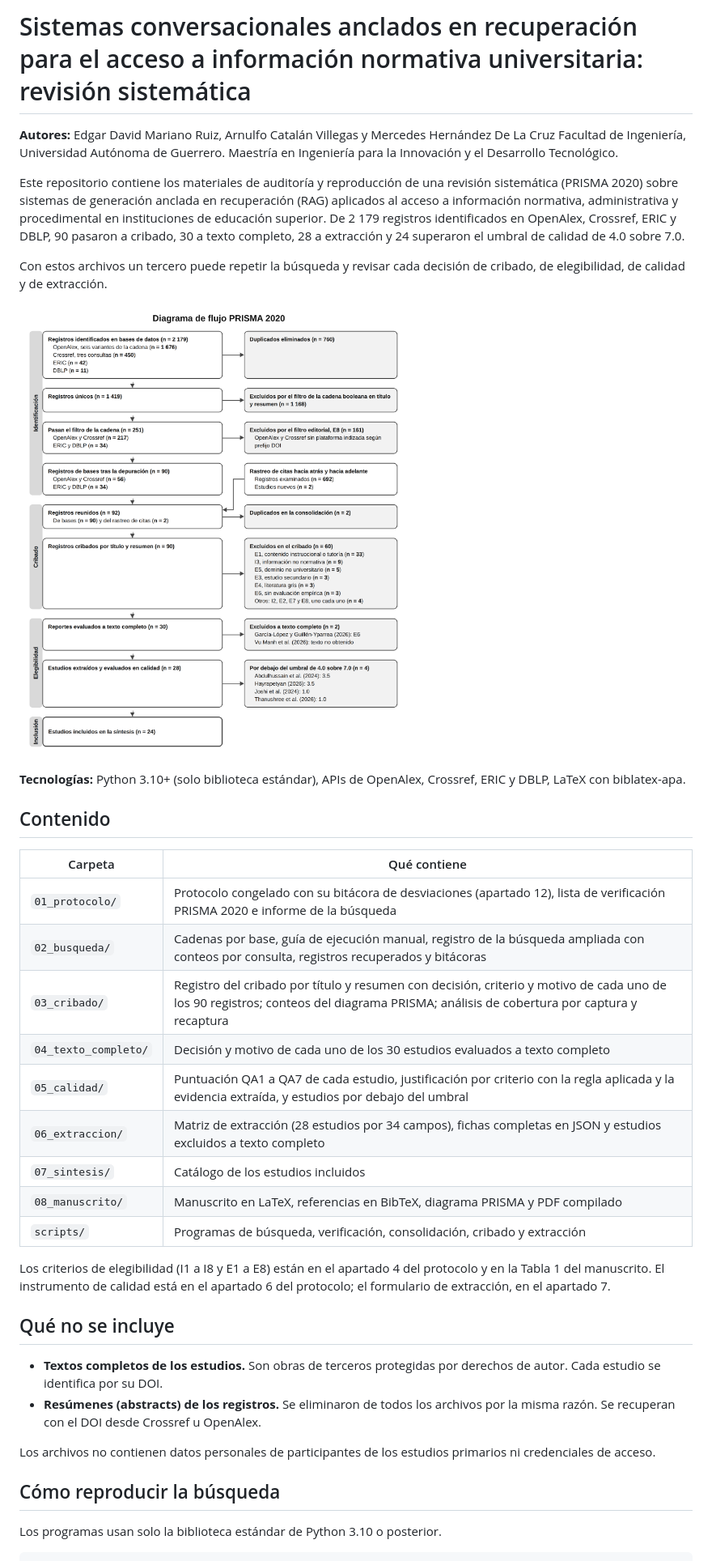
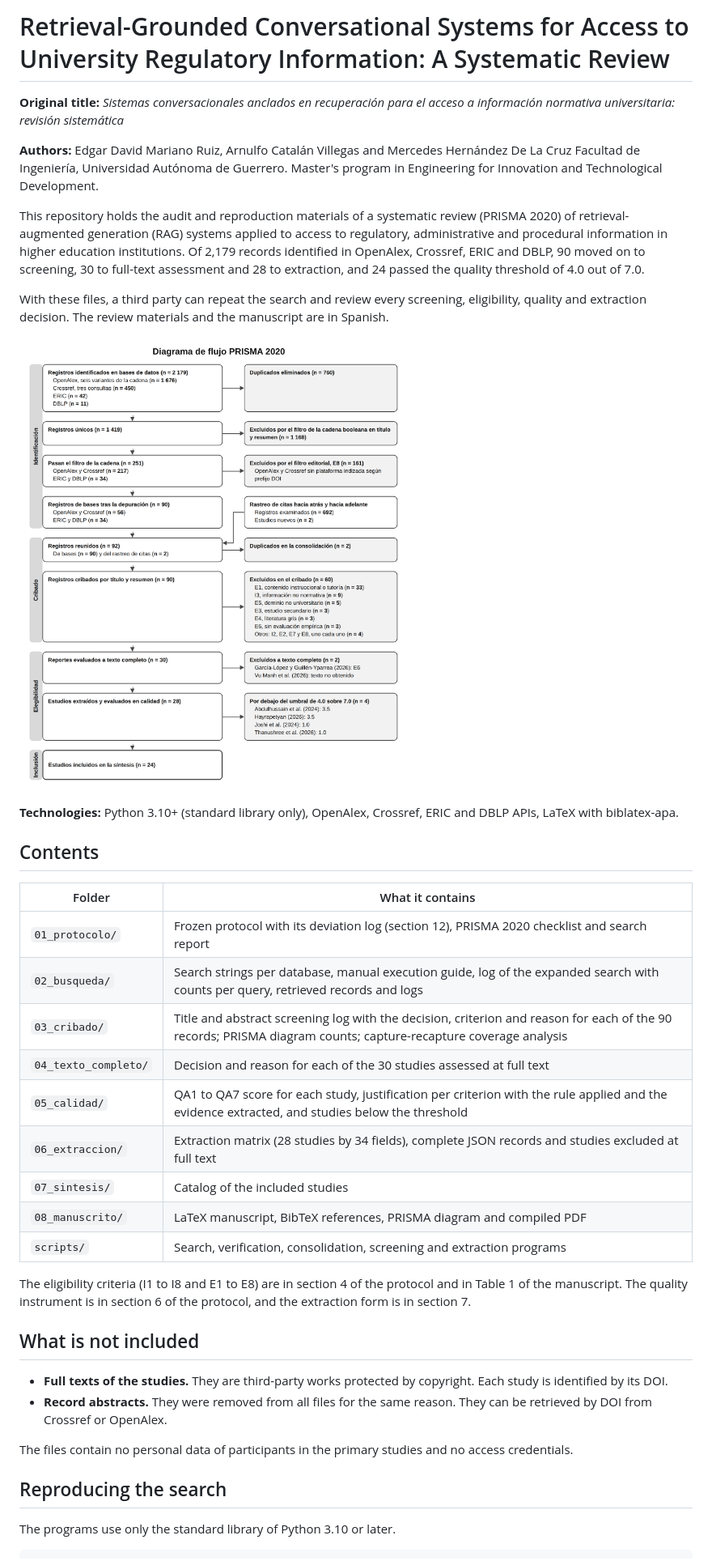
Before and after one commit to DavidMariano300/rsl-rag-normativa-universitaria, a Markdown page: README.md, the part around one of its changes. Shown at 81% size. GitHub-like rendering.

Commit message:
Translate README to English

````diff
--- a/README.md
+++ b/README.md
@@ -1,51 +1,43 @@
-# Sistemas conversacionales anclados en recuperación para el acceso a información normativa universitaria: revisión sistemática
+# Retrieval-Grounded Conversational Systems for Access to University Regulatory Information: A Systematic Review
 
-**Autores:** Edgar David Mariano Ruiz, Arnulfo Catalán Villegas y Mercedes Hernández De La Cruz
-Facultad de Ingeniería, Universidad Autónoma de Guerrero. Maestría en Ingeniería para la Innovación y el Desarrollo Tecnológico.
+**Original title:** *Sistemas conversacionales anclados en recuperación para el acceso a información normativa universitaria: revisión sistemática*
 
-Este repositorio contiene los materiales de auditoría y reproducción de una revisión sistemática
-(PRISMA 2020) sobre sistemas de generación anclada en recuperación (RAG) aplicados al acceso a
-información normativa, administrativa y procedimental en instituciones de educación superior.
-De 2 179 registros identificados en OpenAlex, Crossref, ERIC y DBLP, 90 pasaron a cribado, 30 a
-texto completo, 28 a extracción y 24 superaron el umbral de calidad de 4.0 sobre 7.0.
+**Authors:** Edgar David Mariano Ruiz, Arnulfo Catalán Villegas and Mercedes Hernández De La Cruz
+Facultad de Ingeniería, Universidad Autónoma de Guerrero. Master's program in Engineering for Innovation and Technological Development.
 
-Con estos archivos un tercero puede repetir la búsqueda y revisar cada decisión de cribado,
-de elegibilidad, de calidad y de extracción.
+This repository holds the audit and reproduction materials of a systematic review (PRISMA 2020) of retrieval-augmented generation (RAG) systems applied to access to regulatory, administrative and procedural information in higher education institutions. Of 2,179 records identified in OpenAlex, Crossref, ERIC and DBLP, 90 moved on to screening, 30 to full-text assessment and 28 to extraction, and 24 passed the quality threshold of 4.0 out of 7.0.
 
-![Diagrama de flujo PRISMA 2020 de la revisión](08_manuscrito/diagrama_PRISMA.png)
+With these files, a third party can repeat the search and review every screening, eligibility, quality and extraction decision. The review materials and the manuscript are in Spanish.
 
-**Tecnologías:** Python 3.10+ (solo biblioteca estándar), APIs de OpenAlex, Crossref, ERIC y DBLP, LaTeX con biblatex-apa.
+![PRISMA 2020 flow diagram of the review](08_manuscrito/diagrama_PRISMA.png)
 
-## Contenido
+**Technologies:** Python 3.10+ (standard library only), OpenAlex, Crossref, ERIC and DBLP APIs, LaTeX with biblatex-apa.
 
-| Carpeta | Qué contiene |
+## Contents
+
+| Folder | What it contains |
 |---|---|
-| `01_protocolo/` | Protocolo congelado con su bitácora de desviaciones (apartado 12), lista de verificación PRISMA 2020 e informe de la búsqueda |
-| `02_busqueda/` | Cadenas por base, guía de ejecución manual, registro de la búsqueda ampliada con conteos por consulta, registros recuperados y bitácoras |
-| `03_cribado/` | Registro del cribado por título y resumen con decisión, criterio y motivo de cada uno de los 90 registros; conteos del diagrama PRISMA; análisis de cobertura por captura y recaptura |
-| `04_texto_completo/` | Decisión y motivo de cada uno de los 30 estudios evaluados a texto completo |
-| `05_calidad/` | Puntuación QA1 a QA7 de cada estudio, justificación por criterio con la regla aplicada y la evidencia extraída, y estudios por debajo del umbral |
-| `06_extraccion/` | Matriz de extracción (28 estudios por 34 campos), fichas completas en JSON y estudios excluidos a texto completo |
-| `07_sintesis/` | Catálogo de los estudios incluidos |
-| `08_manuscrito/` | Manuscrito en LaTeX, referencias en BibTeX, diagrama PRISMA y PDF compilado |
-| `scripts/` | Programas de búsqueda, verificación, consolidación, cribado y extracción |
+| `01_protocolo/` | Frozen protocol with its deviation log (section 12), PRISMA 2020 checklist and search report |
+| `02_busqueda/` | Search strings per database, manual execution guide, log of the expanded search with counts per query, retrieved records and logs |
+| `03_cribado/` | Title and abstract screening log with the decision, criterion and reason for each of the 90 records; PRISMA diagram counts; capture-recapture coverage analysis |
+| `04_texto_completo/` | Decision and reason for each of the 30 studies assessed at full text |
+| `05_calidad/` | QA1 to QA7 score for each study, justification per criterion with the rule applied and the evidence extracted, and studies below the threshold |
+| `06_extraccion/` | Extraction matrix (28 studies by 34 fields), complete JSON records and studies excluded at full text |
+| `07_sintesis/` | Catalog of the included studies |
+| `08_manuscrito/` | LaTeX manuscript, BibTeX references, PRISMA diagram and compiled PDF |
+| `scripts/` | Search, verification, consolidation, screening and extraction programs |
 
-Los criterios de elegibilidad (I1 a I8 y E1 a E8) están en el apartado 4 del protocolo y en la
-Tabla 1 del manuscrito. El instrumento de calidad está en el apartado 6 del protocolo; el
-formulario de extracción, en el apartado 7.
+The eligibility criteria (I1 to I8 and E1 to E8) are in section 4 of the protocol and in Table 1 of the manuscript. The quality instrument is in section 6 of the protocol, and the extraction form is in section 7.
 
-## Qué no se incluye
+## What is not included
 
-- **Textos completos de los estudios.** Son obras de terceros protegidas por derechos de autor.
-  Cada estudio se identifica por su DOI.
-- **Resúmenes (abstracts) de los registros.** Se eliminaron de todos los archivos por la misma
-  razón. Se recuperan con el DOI desde Crossref u OpenAlex.
+- **Full texts of the studies.** They are third-party works protected by copyright. Each study is identified by its DOI.
+- **Record abstracts.** They were removed from all files for the same reason. They can be retrieved by DOI from Crossref or OpenAlex.
 
-Los archivos no contienen datos personales de participantes de los estudios primarios ni
-credenciales de acceso.
+The files contain no personal data of participants in the primary studies and no access credentials.
 
-## Cómo reproducir la búsqueda
+## Reproducing the search
 
-Los programas usan solo la biblioteca estándar de Python 3.10 o posterior.
+The programs use only the standard library of Python 3.10 or later.
 
 ```bash
````
Also changed, not shown: other parts of README.md (+14 -22 lines).
